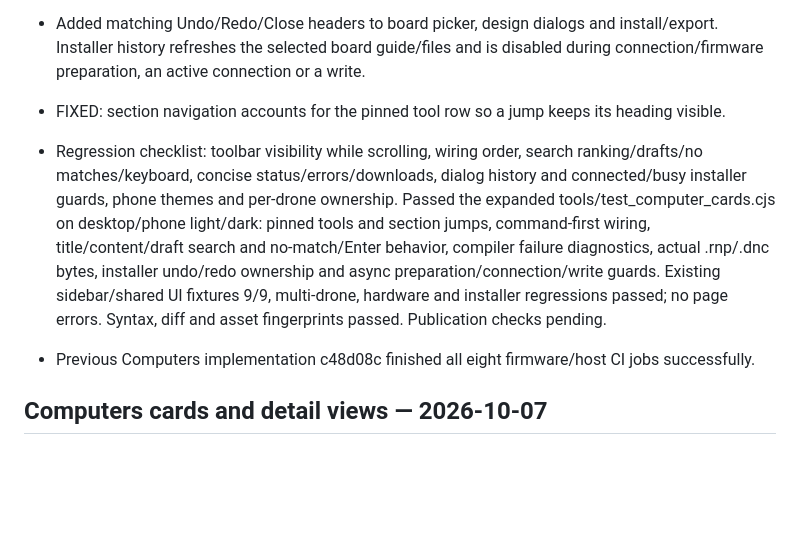
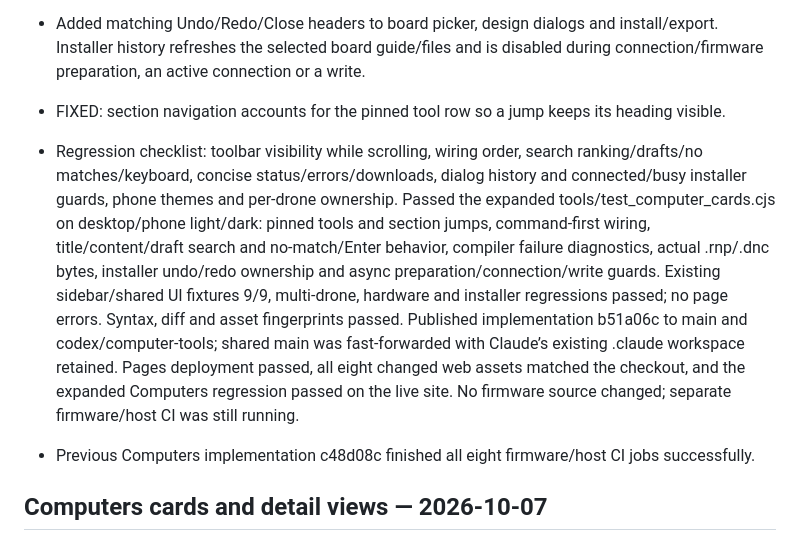
Before and after one commit to mrtksn/liftlab, a Markdown page: docs/TODO.md, the part around the change. Drawn GitHub-style; blank space fills up the shorter version.

Commit message:
Record verified Computers tool refinement deployment

```diff
--- a/docs/TODO.md
+++ b/docs/TODO.md
@@ -5,7 +5,7 @@
 - Formula search ranks title matches before code/documentation matches, includes unapplied drafts, and keeps the active editor unchanged while filtering. Program status becomes concise compilation/size readouts with folded activity/update help and preserved exports/errors.
 - Added matching Undo/Redo/Close headers to board picker, design dialogs and install/export. Installer history refreshes the selected board guide/files and is disabled during connection/firmware preparation, an active connection or a write.
 - FIXED: section navigation accounts for the pinned tool row so a jump keeps its heading visible.
-- Regression checklist: toolbar visibility while scrolling, wiring order, search ranking/drafts/no matches/keyboard, concise status/errors/downloads, dialog history and connected/busy installer guards, phone themes and per-drone ownership. Passed the expanded tools/test_computer_cards.cjs on desktop/phone light/dark: pinned tools and section jumps, command-first wiring, title/content/draft search and no-match/Enter behavior, compiler failure diagnostics, actual .rnp/.dnc bytes, installer undo/redo ownership and async preparation/connection/write guards. Existing sidebar/shared UI fixtures 9/9, multi-drone, hardware and installer regressions passed; no page errors. Syntax, diff and asset fingerprints passed. Publication checks pending.
+- Regression checklist: toolbar visibility while scrolling, wiring order, search ranking/drafts/no matches/keyboard, concise status/errors/downloads, dialog history and connected/busy installer guards, phone themes and per-drone ownership. Passed the expanded tools/test_computer_cards.cjs on desktop/phone light/dark: pinned tools and section jumps, command-first wiring, title/content/draft search and no-match/Enter behavior, compiler failure diagnostics, actual .rnp/.dnc bytes, installer undo/redo ownership and async preparation/connection/write guards. Existing sidebar/shared UI fixtures 9/9, multi-drone, hardware and installer regressions passed; no page errors. Syntax, diff and asset fingerprints passed. Published implementation b51a06c to main and codex/computer-tools; shared main was fast-forwarded with Claude’s existing .claude workspace retained. Pages deployment passed, all eight changed web assets matched the checkout, and the expanded Computers regression passed on the live site. No firmware source changed; separate firmware/host CI was still running.
 
 - Previous Computers implementation c48d08c finished all eight firmware/host CI jobs successfully.
 
```
